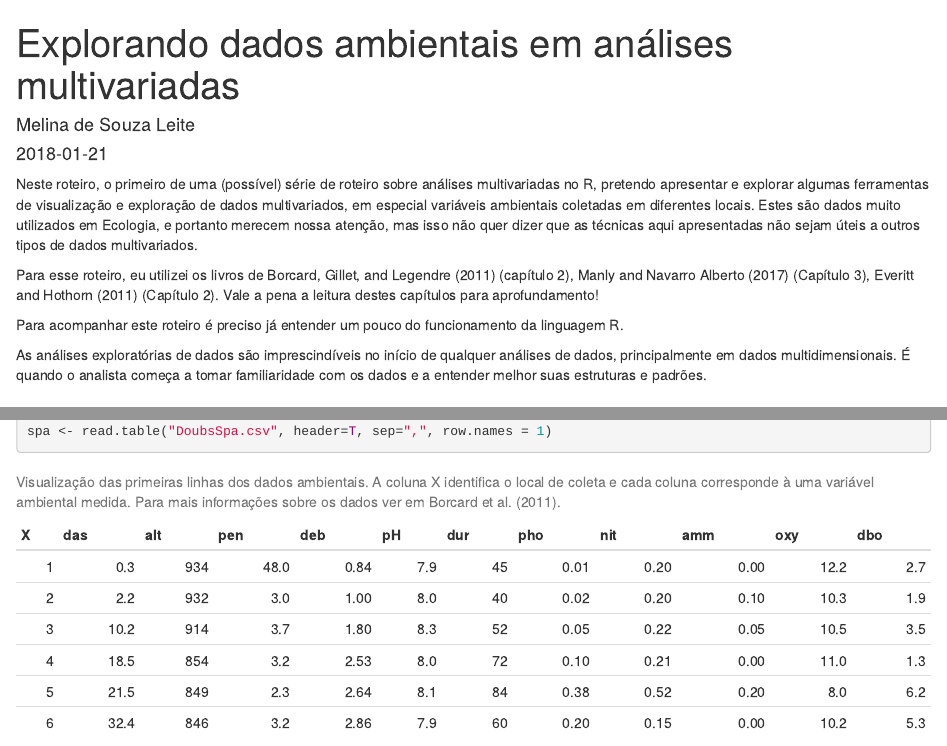
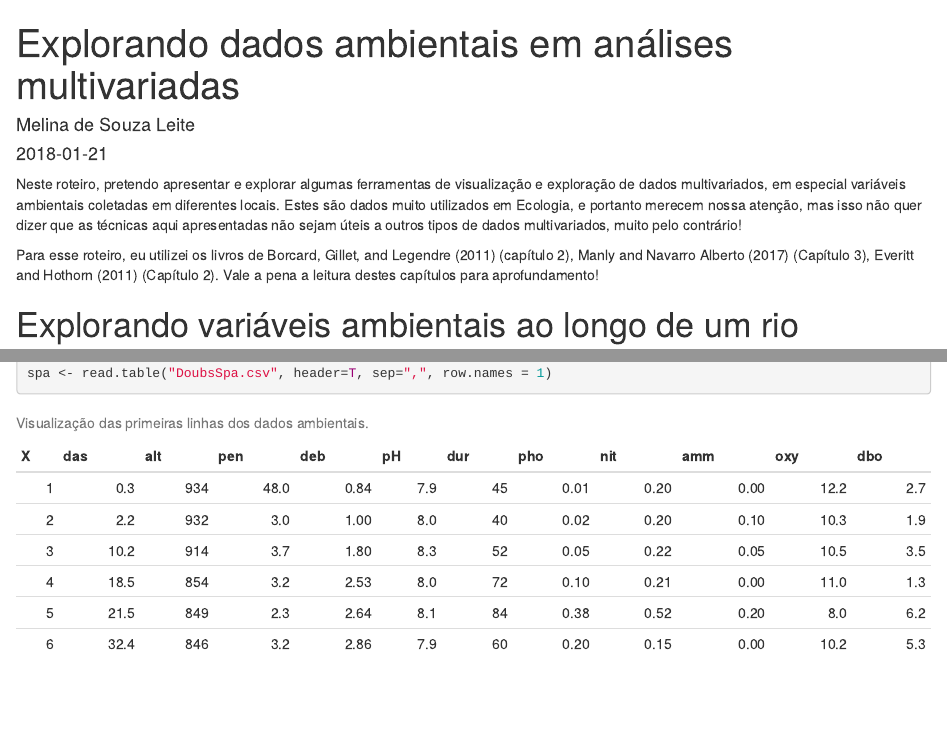
Before and after one commit to melina-leite/blog_melina, an R Markdown document (content/post/2018-01-21-explorando-dados-ambientais-em-análises-multivariadas.Rmd): the page in a window 1100 px wide, from its top, and a second part further down, joined at a grey line. Rendered offline with R 4.5, knitr and Pandoc, with nearby package versions; some code elsewhere in the file could not run offline.

Commit message:
arrumando link github e algumas outras coisas

````diff
--- a/content/post/2018-01-21-explorando-dados-ambientais-em-análises-multivariadas.Rmd
+++ b/content/post/2018-01-21-explorando-dados-ambientais-em-análises-multivariadas.Rmd
@@ -27,14 +27,9 @@ opts_chunk$set(
 options(formatR.arrow = TRUE, width = 90)
 ```
 
-Neste roteiro, o primeiro de uma (possível) série de roteiro sobre análises multivariadas no R, pretendo apresentar e explorar algumas ferramentas de visualização e exploração de dados multivariados, em especial variáveis ambientais coletadas em diferentes locais. Estes são dados muito utilizados em Ecologia, e portanto merecem nossa atenção, mas isso não quer dizer que as técnicas aqui apresentadas não sejam úteis a outros tipos de dados multivariados.
+Neste roteiro, pretendo apresentar e explorar algumas ferramentas de visualização e exploração de dados multivariados, em especial variáveis ambientais coletadas em diferentes locais. Estes são dados muito utilizados em Ecologia, e portanto merecem nossa atenção, mas isso não quer dizer que as técnicas aqui apresentadas não sejam úteis a outros tipos de dados multivariados, muito pelo contrário!
 
 Para esse roteiro, eu utilizei os livros de @borcard_numerical_2011 (capítulo 2), @manly_multivariate_2017 (Capítulo 3), @everitt_introduction_2011 (Capítulo 2). Vale a pena a leitura destes capítulos para aprofundamento!
-
-Para acompanhar este roteiro é preciso já entender um pouco do funcionamento da linguagem R.
-
-As análises exploratórias de dados são imprescindíveis no início de qualquer análises de dados, principalmente em dados multidimensionais. É quando o analista começa a tomar familiaridade com os dados e a entender melhor suas estruturas e padrões.
-
 
 # Explorando variáveis ambientais ao longo de um rio
 
@@ -52,7 +47,7 @@ spa <- read.table("DoubsSpa.csv", header=T, sep=",", row.names = 1)
 ```
 
 ```{r, echo=F}
-kable(head(env), caption="Visualização das primeiras linhas dos dados ambientais. A coluna X identifica o local de coleta e cada coluna corresponde à uma variável ambiental medida. Para mais informações sobre os dados ver em Borcard et al. (2011).")
+kable(head(env), caption="Visualização das primeiras linhas dos dados ambientais.")
 ```
 
 Vamos observar a planilha de dados ambientais:
````
Also changed, not shown: content/post/2018-01-21-explorando-dados-ambientais-em-análises-multivariadas.html, 24 other files.
